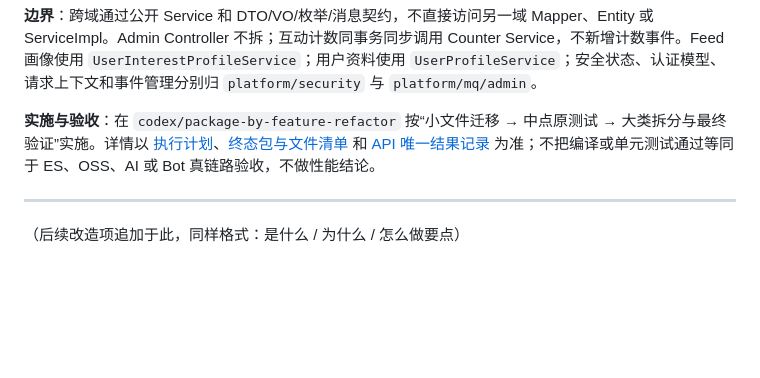
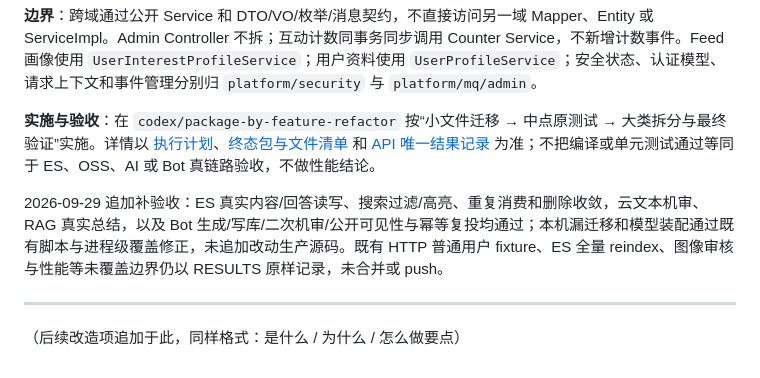
Before and after one commit to stephen688/QuantaCommunity, a Markdown page: demo0/docs/后续demo0优化总方案.md, the part around the change. GitHub-like rendering; blank space fills up the shorter version.

Commit message:
docs: verify live search AI and Bot refactor chains

```diff
--- a/demo0/docs/后续demo0优化总方案.md
+++ b/demo0/docs/后续demo0优化总方案.md
@@ -218,6 +218,8 @@
 
 **实施与验收**：在 `codex/package-by-feature-refactor` 按“小文件迁移 → 中点原测试 → 大类拆分与最终验证”实施。详情以 [执行计划](plans/2026-09-28-package-by-feature-modular-monolith.md)、[终态包与文件清单](plans/2026-09-29-package-by-feature-final-inventory.md) 和 [API 唯一结果记录](api-test/RESULTS.md) 为准；不把编译或单元测试通过等同于 ES、OSS、AI 或 Bot 真链路验收，不做性能结论。
 
+2026-09-29 追加补验收：ES 真实内容/回答读写、搜索过滤/高亮、重复消费和删除收敛，云文本机审、RAG 真实总结，以及 Bot 生成/写库/二次机审/公开可见性与幂等复投均通过；本机漏迁移和模型装配通过既有脚本与进程级覆盖修正，未追加改动生产源码。既有 HTTP 普通用户 fixture、ES 全量 reindex、图像审核与性能等未覆盖边界仍以 RESULTS 原样记录，未合并或 push。
+
 ---
 
 （后续改造项追加于此，同样格式：是什么 / 为什么 / 怎么做要点）
```
Also changed, not shown: 2 other files.
